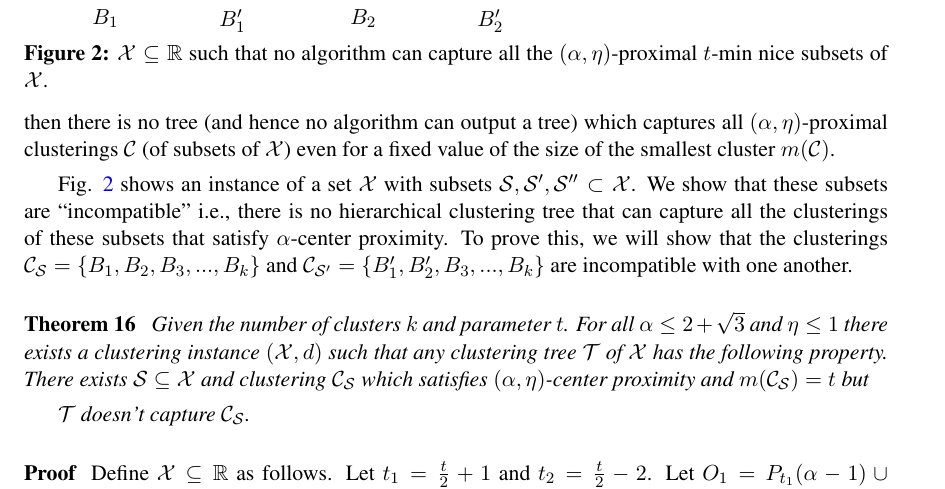
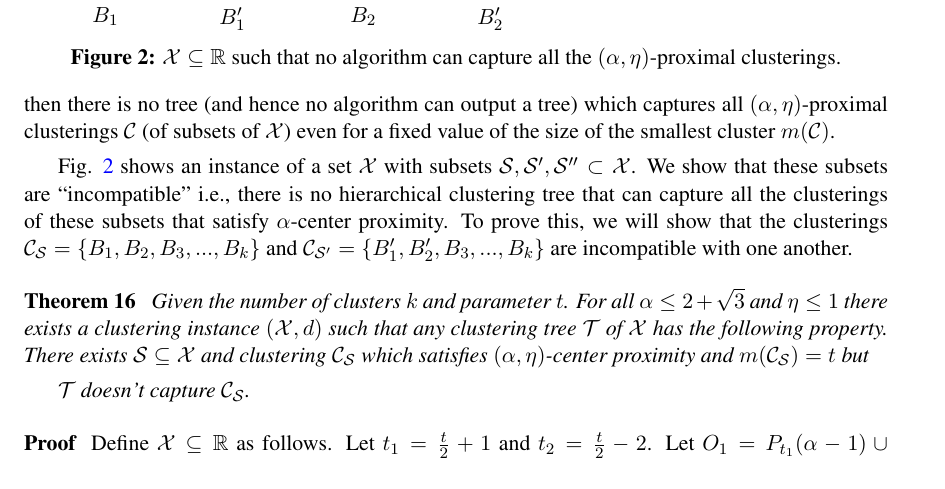
Before and after one commit to shrinuKushagra/clusterability, a LaTeX document (v2/colt2016ClusteringNoise.tex): part of page 9 of 17, cut so that both start at the same text. Compiled offline with pdfLaTeX.

Commit message:
minor figs

```diff
--- a/v2/colt2016ClusteringNoise.tex
+++ b/v2/colt2016ClusteringNoise.tex
@@ -434,7 +434,7 @@ We showed that for $\alpha \ge 2 + \sqrt{7}$ and $\eta \ge 1$, Alg. \ref{alg:alp
 
 \begin{figure}
 \input{../figures/lbdFig2}
-\caption{$\mc X \subseteq \mathbb{R}$ such that no algorithm can capture all the $(\alpha, \eta)$-proximal $t$-min nice subsets of $\mc X$.}
+\caption{$\mc X \subseteq \mathbb{R}$ such that no algorithm can capture all the $(\alpha, \eta)$-proximal clusterings.}
 \label{fig:noalgalphacp}
 \end{figure}
 
```
Also changed, not shown: v2/colt2016ClusteringNoise.tex (2 more changed lines).
